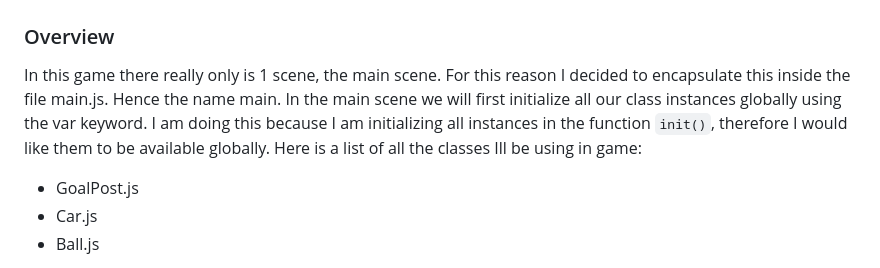
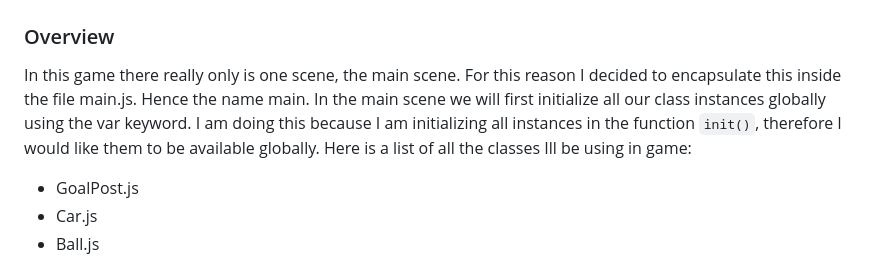
Before and after one commit to Abukar-1000/2d_Rocket_League, a Markdown page: README.md, the part around the change printed below. Rendered like a GitHub page.

```diff
--- a/README.md
+++ b/README.md
@@ -20,7 +20,7 @@ For each class or file used here is the functional documentation:
 # Game Design
 
 ### Overview
-In this game there really only is 1 scene, the main scene. For this reason I decided to encapsulate this </br> inside the file main.js. Hence the name main. In the main scene we will first initialize all our </br> class instances globally using the var keyword. I am doing this because I am initializing all </br> instances in the function `init()`, therefore I would like them to be available globally. </br>
+In this game there really only is one scene, the main scene. For this reason I decided to encapsulate this </br> inside the file main.js. Hence the name main. In the main scene we will first initialize all our </br> class instances globally using the var keyword. I am doing this because I am initializing all </br> instances in the function `init()`, therefore I would like them to be available globally. </br>
 Here is a list of all the classes Ill be using in game:
 * GoalPost.js
 * Car.js
```
Also changed, not shown: other parts of README.md (+15 -2 lines).
